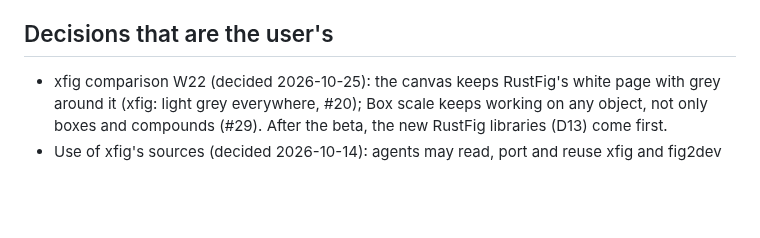
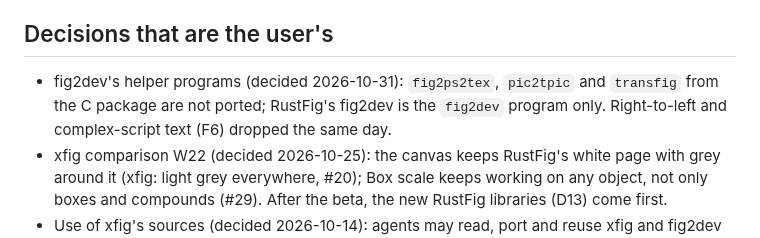
Before and after one commit to FabianHassler/rustfig, a Markdown page: docs/plan.md, the part around the change. GitHub-like rendering; blank space fills up the shorter version.

Commit message:
B11: fig2ps2tex, pic2tpic and transfig not ported (the user's decision)
Co-Authored-By: Claude Opus 5.5 <noreply@anthropic.com>

```diff
--- a/docs/plan.md
+++ b/docs/plan.md
@@ -315,6 +315,7 @@ User decision 2026-10-20: RustFig uses fig2dev for everything fig2dev can do.
 
 ## Decisions that are the user's
 
+- fig2dev's helper programs (decided 2026-10-31): `fig2ps2tex`, `pic2tpic` and `transfig` from the C package are not ported; RustFig's fig2dev is the `fig2dev` program only. Right-to-left and complex-script text (F6) dropped the same day.
 - xfig comparison W22 (decided 2026-10-25): the canvas keeps RustFig's white page with grey around it (xfig: light grey everywhere, #20); Box scale keeps working on any object, not only boxes and compounds (#29). After the beta, the new RustFig libraries (D13) come first.
 - Use of xfig's sources (decided 2026-10-14): agents may read, port and reuse xfig and fig2dev code under the xfig licence, keeping its notice (`LICENSE-xfig`).
 - Export output (decided 2026-10-15): RustFig's output need not equal fig2dev's byte for byte; RustFig's own EPS is the reference for PNG and SVG. EPS, PDF, SVG and PNG stay on RustFig's renderers; fig2dev's drivers are ported for the other languages and for what the renderers lack (PostScript page layout, pstex/pdftex, previews).
```
